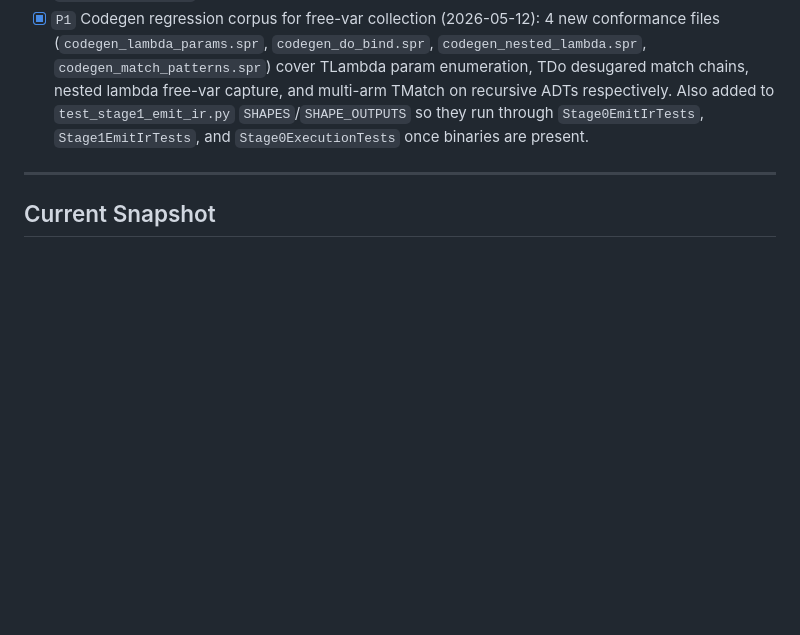
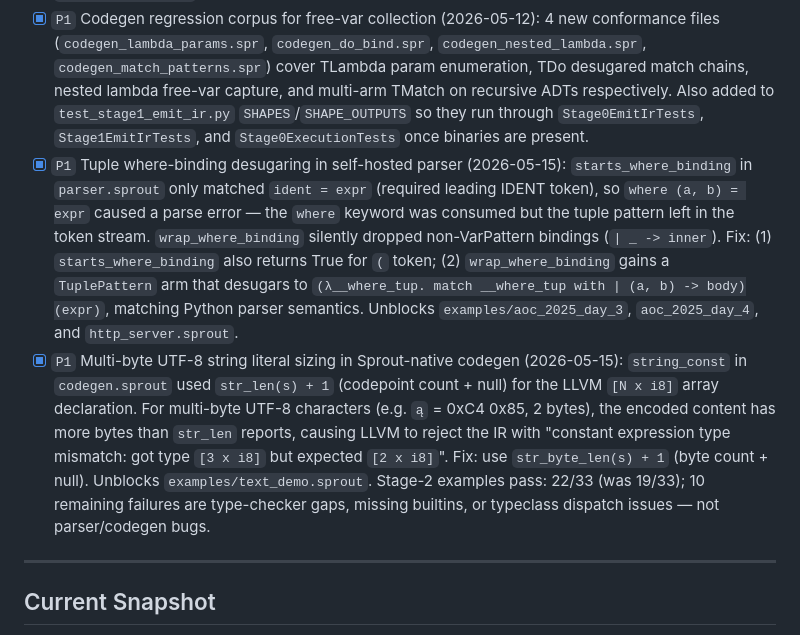
Before and after one commit to cthulhu666/sprout-lang, a Markdown page: BACKLOG.md, the part around the change. GitHub-like rendering; blank space fills up the shorter version.

Commit message:
doc: record tuple where-binding and multi-byte string fixes in BACKLOG
Co-Authored-By: Claude Sonnet 4.6 <noreply@anthropic.com>

```diff
--- a/BACKLOG.md
+++ b/BACKLOG.md
@@ -255,6 +255,8 @@ The next milestone after manual stage-2: have the stage-1 Sprout-native compiler
 - [x] `P1` ASan/UBSan bootstrap build recipes (2026-05-12): `just build-stage1-asan` and `just build-stage2-asan` link with `-fsanitize=address,undefined` at `-O1`. Converts silent SIGSEGV → structured source-level error with function name, file, and line. Use only for debugging; ~5× slower than release.
 - [x] `P1` Python `_validate_typed_program` AST guard (2026-05-12): `_validate_typed_program_expr` walks the lowered AST after `typecheck_program(lowered)` in `cmd_run`/`cmd_compile` and raises `RuntimeError` if any list-typed field (`LambdaExpr.params`, `CallExpr.args`, `DoExpr.steps`, `MatchExpr.branches`, `TupleExpr.items`) is `None`. Catches null-field bugs at Python level with a clear error before they reach the native codegen and produce cryptic SIGSEGV crashes in `collect_free_vars`.
 - [x] `P1` Codegen regression corpus for free-var collection (2026-05-12): 4 new conformance files (`codegen_lambda_params.spr`, `codegen_do_bind.spr`, `codegen_nested_lambda.spr`, `codegen_match_patterns.spr`) cover TLambda param enumeration, TDo desugared match chains, nested lambda free-var capture, and multi-arm TMatch on recursive ADTs respectively. Also added to `test_stage1_emit_ir.py` `SHAPES`/`SHAPE_OUTPUTS` so they run through `Stage0EmitIrTests`, `Stage1EmitIrTests`, and `Stage0ExecutionTests` once binaries are present.
+- [x] `P1` Tuple where-binding desugaring in self-hosted parser (2026-05-15): `starts_where_binding` in `parser.sprout` only matched `ident = expr` (required leading IDENT token), so `where (a, b) = expr` caused a parse error — the `where` keyword was consumed but the tuple pattern left in the token stream. `wrap_where_binding` silently dropped non-VarPattern bindings (`| _ -> inner`). Fix: (1) `starts_where_binding` also returns True for `(` token; (2) `wrap_where_binding` gains a `TuplePattern` arm that desugars to `(λ__where_tup. match __where_tup with | (a, b) -> body)(expr)`, matching Python parser semantics. Unblocks `examples/aoc_2025_day_3`, `aoc_2025_day_4`, and `http_server.sprout`.
+- [x] `P1` Multi-byte UTF-8 string literal sizing in Sprout-native codegen (2026-05-15): `string_const` in `codegen.sprout` used `str_len(s) + 1` (codepoint count + null) for the LLVM `[N x i8]` array declaration. For multi-byte UTF-8 characters (e.g. `ą` = 0xC4 0x85, 2 bytes), the encoded content has more bytes than `str_len` reports, causing LLVM to reject the IR with "constant expression type mismatch: got type `[3 x i8]` but expected `[2 x i8]`". Fix: use `str_byte_len(s) + 1` (byte count + null). Unblocks `examples/text_demo.sprout`. Stage-2 examples pass: 22/33 (was 19/33); 10 remaining failures are type-checker gaps, missing builtins, or typeclass dispatch issues — not parser/codegen bugs.
 
 ---
 
```
